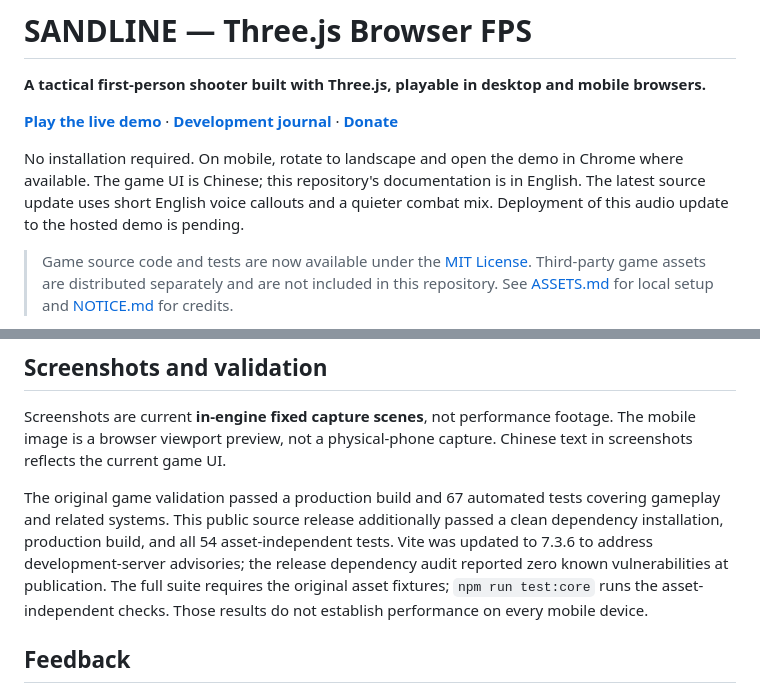
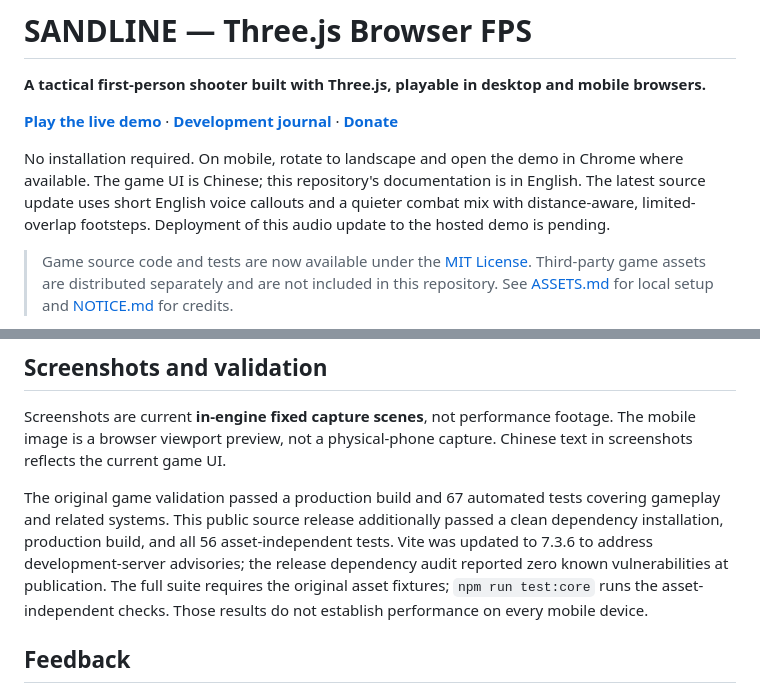
Before and after one commit to xilinnihao-afk/sandline-threejs-fps, a Markdown page: README.md, 2 parts joined by grey strips. Drawn GitHub-style.

Commit message:
Document footstep crowd mixing and validation

```diff
--- a/README.md
+++ b/README.md
@@ -4,7 +4,7 @@
 
 **[Play the live demo](http://39.105.40.112/)** · **[Development journal](DEVLOG.md)** · **[Donate](#donate)**
 
-No installation required. On mobile, rotate to landscape and open the demo in Chrome where available. The game UI is Chinese; this repository's documentation is in English. The latest source update uses short English voice callouts and a quieter combat mix. Deployment of this audio update to the hosted demo is pending.
+No installation required. On mobile, rotate to landscape and open the demo in Chrome where available. The game UI is Chinese; this repository's documentation is in English. The latest source update uses short English voice callouts and a quieter combat mix with distance-aware, limited-overlap footsteps. Deployment of this audio update to the hosted demo is pending.
 
 > Game source code and tests are now available under the [MIT License](LICENSE). Third-party game assets are distributed separately and are not included in this repository. See [ASSETS.md](ASSETS.md) for local setup and [NOTICE.md](NOTICE.md) for credits.
 
@@ -110,7 +110,7 @@ The [development journal](DEVLOG.md) explains the problems, fixes, and validatio
 
 Screenshots are current **in-engine fixed capture scenes**, not performance footage. The mobile image is a browser viewport preview, not a physical-phone capture. Chinese text in screenshots reflects the current game UI.
 
-The original game validation passed a production build and 67 automated tests covering gameplay and related systems. This public source release additionally passed a clean dependency installation, production build, and all 54 asset-independent tests. Vite was updated to 7.3.6 to address development-server advisories; the release dependency audit reported zero known vulnerabilities at publication. The full suite requires the original asset fixtures; `npm run test:core` runs the asset-independent checks. Those results do not establish performance on every mobile device.
+The original game validation passed a production build and 67 automated tests covering gameplay and related systems. This public source release additionally passed a clean dependency installation, production build, and all 56 asset-independent tests. Vite was updated to 7.3.6 to address development-server advisories; the release dependency audit reported zero known vulnerabilities at publication. The full suite requires the original asset fixtures; `npm run test:core` runs the asset-independent checks. Those results do not establish performance on every mobile device.
 
 ## Feedback
 
```
Also changed, not shown: DEVLOG.md (+6 -0 lines).
